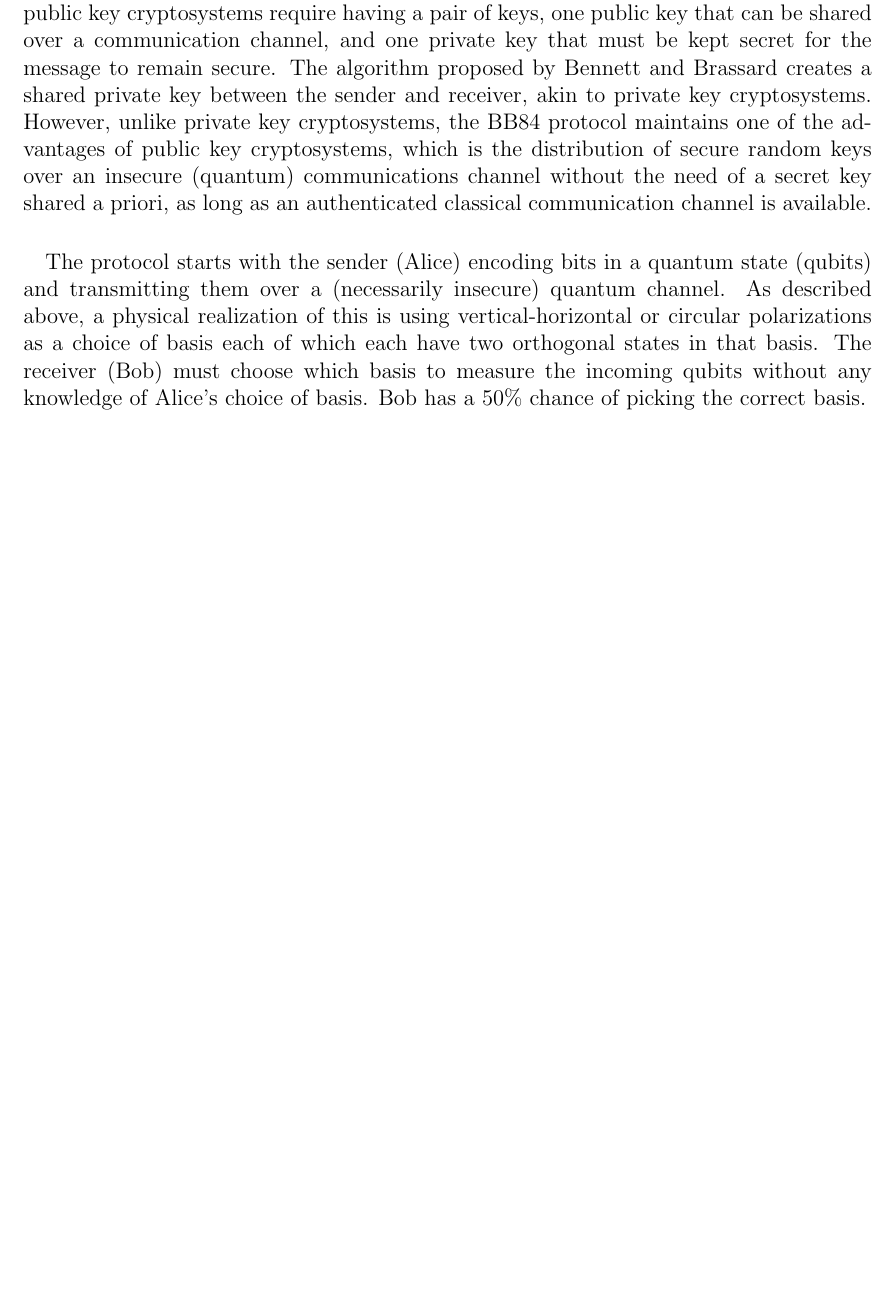
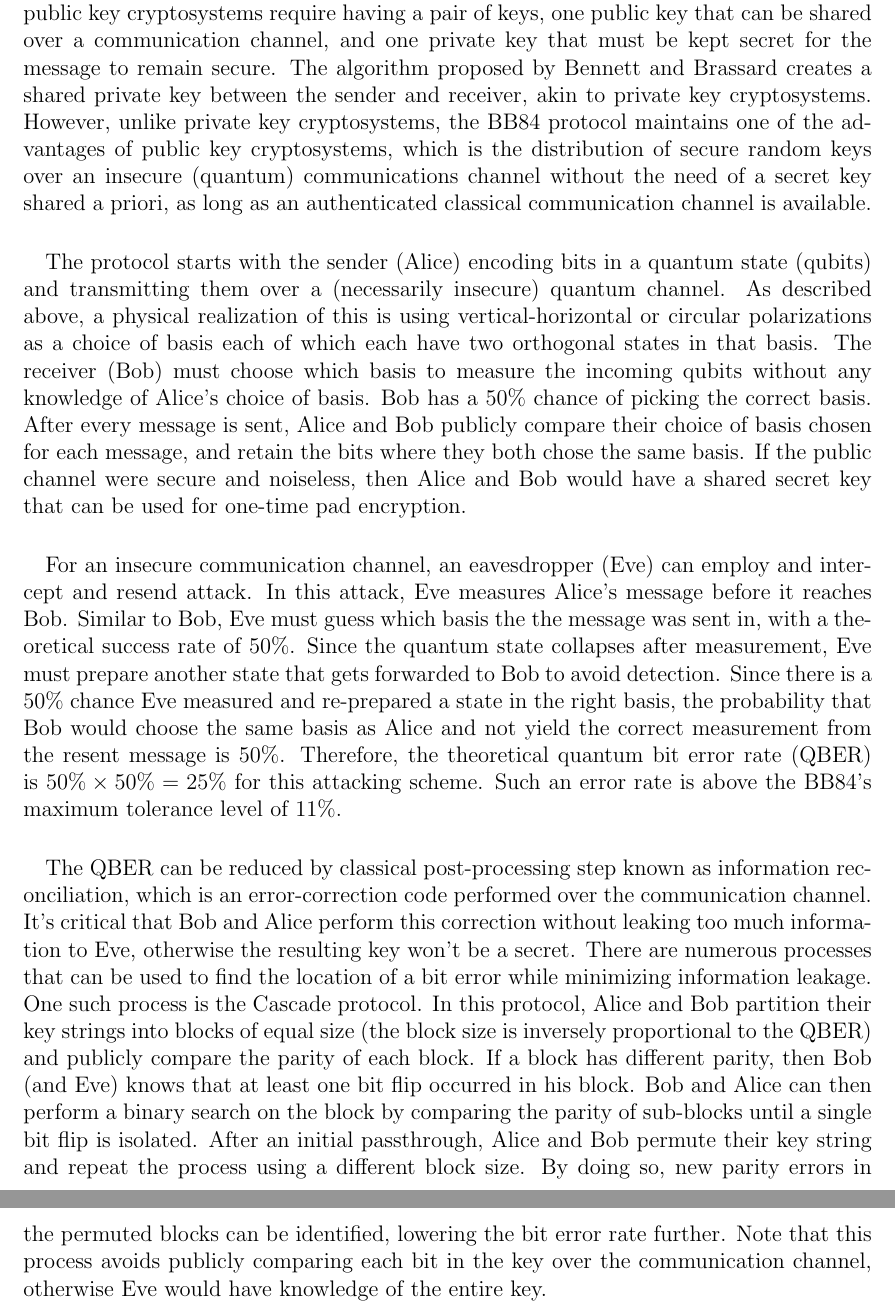
Before and after one commit to stm5340/EN.615.781.81.SP26_Final_Project, a LaTeX document (report/report.tex): part of page 2 of 2 before the commit and two parts of pages 2 and 3 of 3 after it, the two joined at a grey line, cut so that both start at the same text, the shorter picture padded with empty space. Compiled offline with pdfLaTeX.

Commit message:
Update report

```diff
--- a/report/report.tex
+++ b/report/report.tex
@@ -5,7 +5,7 @@
 \usepackage{amsmath}
 \usepackage{physics}
 
- \title{History and Implementation of Quantum Key Distribution Protocols}
+ \title{Overview and Implementation of the BB84 Distribution Protocol}
  \author{Ashley Kuta, Uyen Nguyen, Shawn McLain}
 
  \begin{document}
@@ -22,7 +22,12 @@
 	The first QDK protocol was developed in 1984 by Bennett and Brassard. Traditional public key cryptosystems require having a pair of keys, one public key that can be shared over a communication channel, and one private key that must be kept secret for the message to remain secure. The algorithm proposed by Bennett and Brassard creates a shared private key between the sender and receiver, akin to private key cryptosystems. However, unlike private key cryptosystems, the BB84 protocol maintains one of the advantages of public key cryptosystems, which is the distribution of secure random keys over an insecure (quantum) communications channel without the need of a secret key shared a priori, as long as an authenticated classical communication channel is available.
 
 	\paragraph{}
-	The protocol starts with the sender (Alice) encoding bits in a quantum state (qubits) and transmitting them over a (necessarily insecure) quantum channel. As described above, a physical realization of this is using vertical-horizontal or circular polarizations as a choice of basis each of which each have two orthogonal states in that basis. The receiver (Bob) must choose which basis to measure the incoming qubits without any knowledge of Alice's choice of basis. Bob has a 50\% chance of picking the correct basis.
+	The protocol starts with the sender (Alice) encoding bits in a quantum state (qubits) and transmitting them over a (necessarily insecure) quantum channel. As described above, a physical realization of this is using vertical-horizontal or circular polarizations as a choice of basis each of which each have two orthogonal states in that basis. The receiver (Bob) must choose which basis to measure the incoming qubits without any knowledge of Alice's choice of basis. Bob has a 50\% chance of picking the correct basis. After every message is sent, Alice and Bob publicly compare their choice of basis chosen for each message, and retain the bits where they both chose the same basis. If the public channel were secure and noiseless, then Alice and Bob would have a shared secret key that can be used for one-time pad encryption.
 
+	\paragraph{}
+	For an insecure communication channel, an eavesdropper (Eve) can employ and intercept and resend attack. In this attack, Eve measures Alice's message before it reaches Bob. Similar to Bob, Eve must guess which basis the the message was sent in, with a theoretical success rate of 50\%. Since the quantum state collapses after measurement, Eve must prepare another state that gets forwarded to Bob to avoid detection. Since there is a 50\% chance Eve measured and re-prepared a state in the right basis, the probability that Bob would choose the same basis as Alice and not yield the correct measurement from the resent message is 50\%. Therefore, the theoretical quantum bit error rate (QBER) is $50\% \times 50\% = 25\%$ for this attacking scheme. Such an error rate is above the BB84's maximum tolerance level of 11\%. % https://arxiv.org/abs/quant-ph/0003004
+
+	\paragraph{}
+	The QBER can be reduced by classical post-processing step known as information reconciliation, which is an error-correction code performed over the communication channel. It's critical that Bob and Alice perform this correction without leaking too much information to Eve, otherwise the resulting key won't be a secret. There are numerous processes that can be used to find the location of a bit error while minimizing information leakage. One such process is the Cascade protocol. In this protocol, Alice and Bob partition their key strings into blocks of equal size (the block size is inversely proportional to the QBER) and publicly compare the parity of each block. If a block has different parity, then Bob (and Eve) knows that at least one bit flip occurred in his block. Bob and Alice can then perform a binary search on the block by comparing the parity of sub-blocks until a single bit flip is isolated. After an initial passthrough, Alice and Bob permute their key string and repeat the process using a different block size. By doing so, new parity errors in the permuted blocks can be identified, lowering the bit error rate further. Note that this process avoids publicly comparing each bit in the key over the communication channel, otherwise Eve would have knowledge of the entire key. % https://link.springer.com/chapter/10.1007/3-540-48285-7_35
 
  \end{document}
```
Also changed, not shown: report/report.pdf (added).
